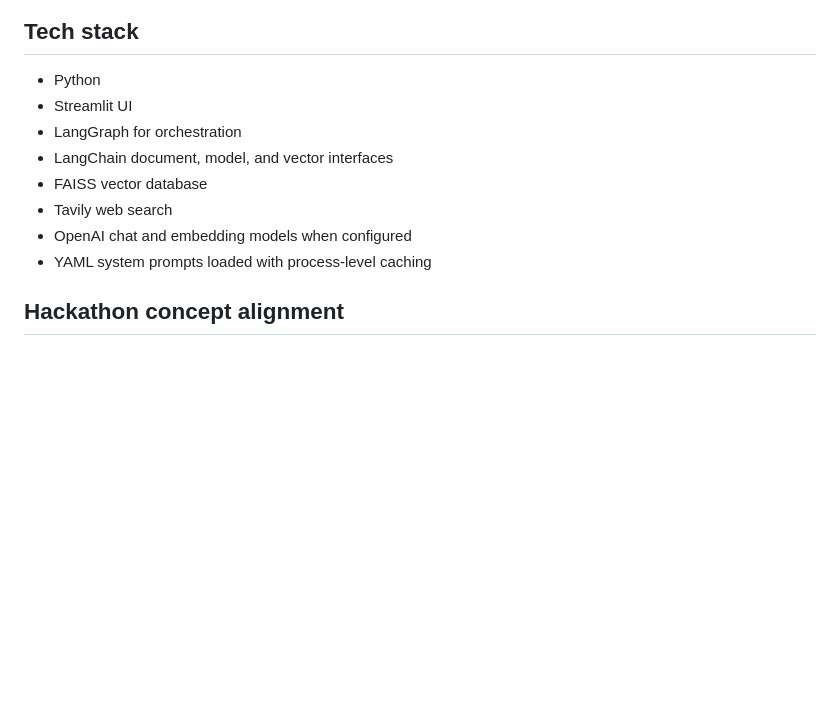
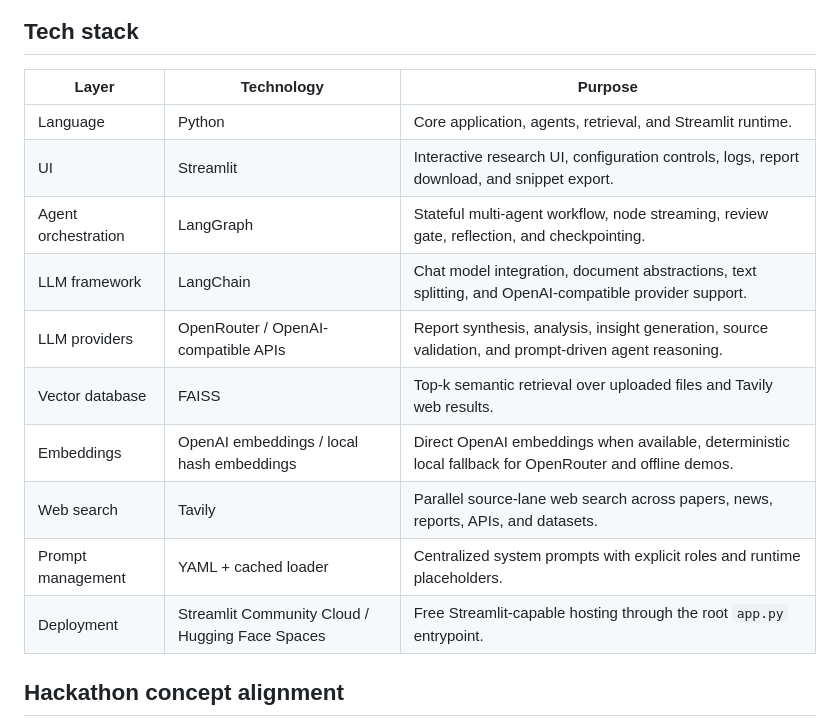
Before and after one commit to chakraa1/DeepAIResearch, a Markdown page: README.md, the part around the change. Drawn GitHub-style; blank space fills up the shorter version.

Commit message:
Format tech stack as table
Co-authored-by: Anindya Chakraborty <chakraa1@users.noreply.github.com>

```diff
--- a/README.md
+++ b/README.md
@@ -77,14 +77,18 @@ flowchart TD
 
 ## Tech stack
 
-- Python
-- Streamlit UI
-- LangGraph for orchestration
-- LangChain document, model, and vector interfaces
-- FAISS vector database
-- Tavily web search
-- OpenAI chat and embedding models when configured
-- YAML system prompts loaded with process-level caching
+| Layer | Technology | Purpose |
+|---|---|---|
+| Language | Python | Core application, agents, retrieval, and Streamlit runtime. |
+| UI | Streamlit | Interactive research UI, configuration controls, logs, report download, and snippet export. |
+| Agent orchestration | LangGraph | Stateful multi-agent workflow, node streaming, review gate, reflection, and checkpointing. |
+| LLM framework | LangChain | Chat model integration, document abstractions, text splitting, and OpenAI-compatible provider support. |
+| LLM providers | OpenRouter / OpenAI-compatible APIs | Report synthesis, analysis, insight generation, source validation, and prompt-driven agent reasoning. |
+| Vector database | FAISS | Top-k semantic retrieval over uploaded files and Tavily web results. |
+| Embeddings | OpenAI embeddings / local hash embeddings | Direct OpenAI embeddings when available, deterministic local fallback for OpenRouter and offline demos. |
+| Web search | Tavily | Parallel source-lane web search across papers, news, reports, APIs, and datasets. |
+| Prompt management | YAML + cached loader | Centralized system prompts with explicit roles and runtime placeholders. |
+| Deployment | Streamlit Community Cloud / Hugging Face Spaces | Free Streamlit-capable hosting through the root `app.py` entrypoint. |
 
 ## Hackathon concept alignment
 
```
